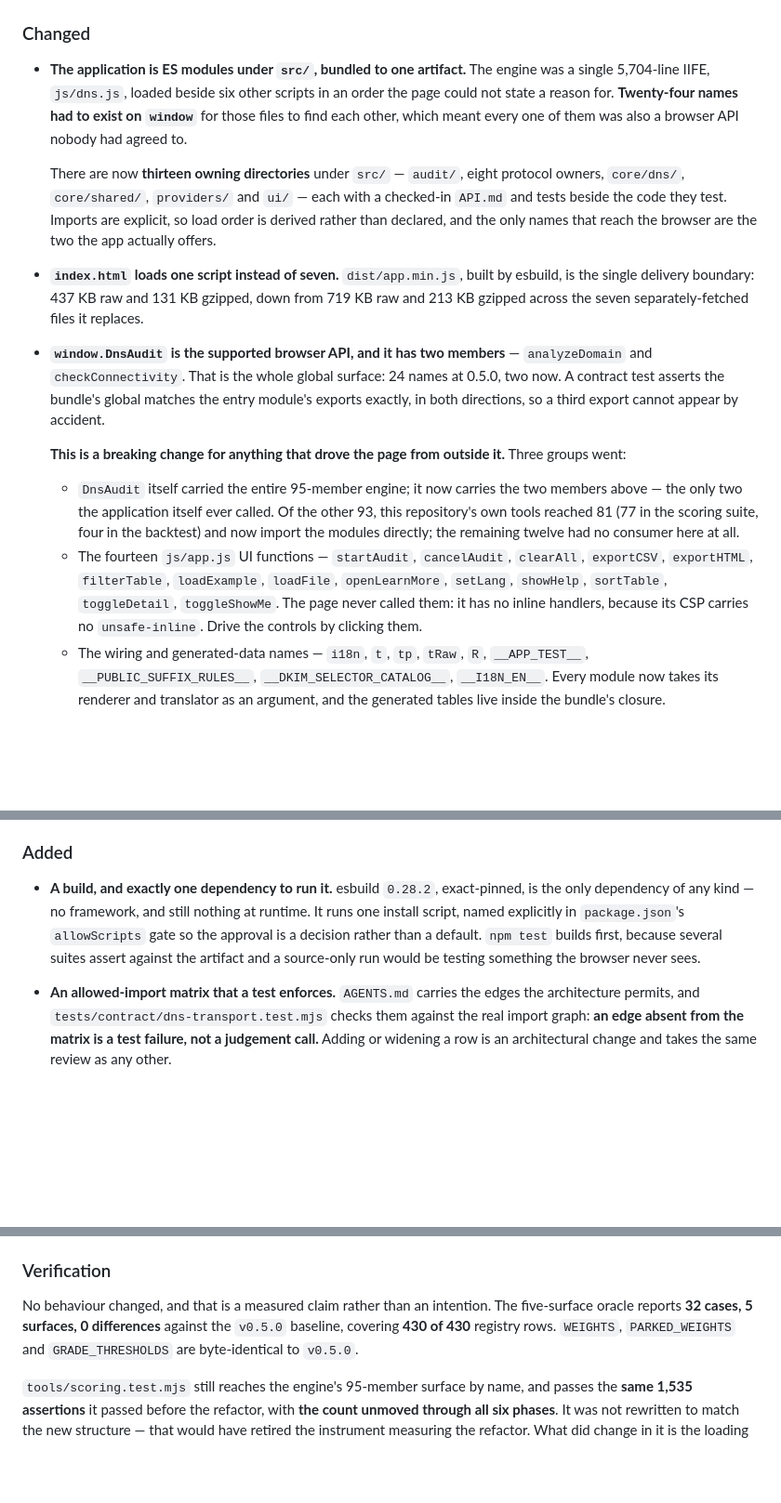
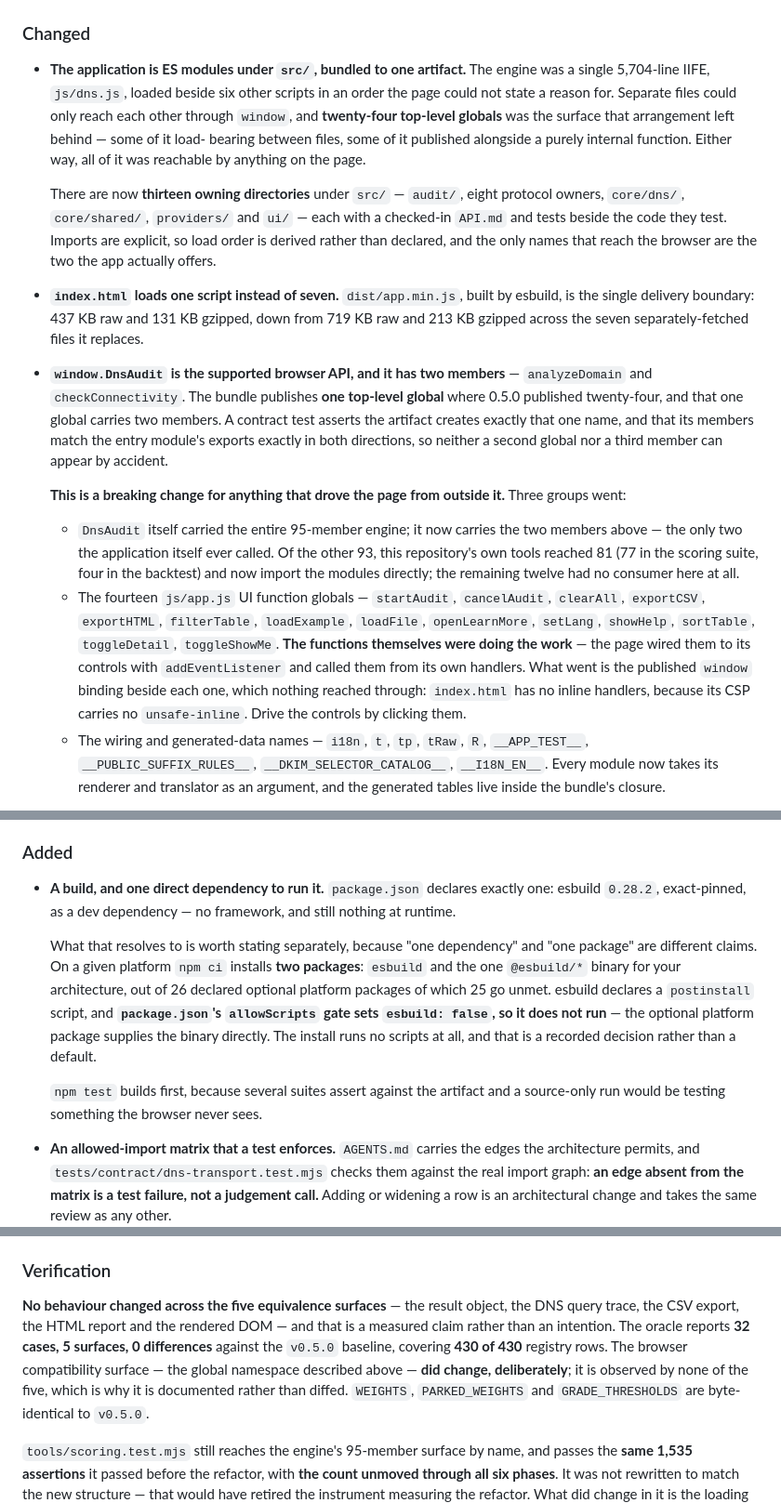
Before and after one commit to kwestic-tech/dns-email-audit, a Markdown page: CHANGELOG.md, 3 parts joined by grey strips. Shown at 93% size. Drawn GitHub-style; blank space fills up the shorter version.

Commit message:
Correct the global surface, install footprint and equivalence scope claims

```diff
--- a/CHANGELOG.md
+++ b/CHANGELOG.md
@@ -18,9 +18,11 @@ the project uses [Semantic Versioning](https://semver.org/spec/v2.0.0.html).
 
 - **The application is ES modules under `src/`, bundled to one artifact.** The
   engine was a single 5,704-line IIFE, `js/dns.js`, loaded beside six other
-  scripts in an order the page could not state a reason for. **Twenty-four
-  names had to exist on `window`** for those files to find each other, which
-  meant every one of them was also a browser API nobody had agreed to.
+  scripts in an order the page could not state a reason for. Separate files
+  could only reach each other through `window`, and **twenty-four top-level
+  globals** was the surface that arrangement left behind — some of it load-
+  bearing between files, some of it published alongside a purely internal
+  function. Either way, all of it was reachable by anything on the page.
 
   There are now **thirteen owning directories** under `src/` — `audit/`, eight
   protocol owners, `core/dns/`, `core/shared/`, `providers/` and `ui/` — each
@@ -34,10 +36,12 @@ the project uses [Semantic Versioning](https://semver.org/spec/v2.0.0.html).
   files it replaces.
 
 - **`window.DnsAudit` is the supported browser API, and it has two members** —
-  `analyzeDomain` and `checkConnectivity`. That is the whole global surface:
-  24 names at 0.5.0, two now. A contract test asserts the bundle's global
-  matches the entry module's exports exactly, in both directions, so a third
-  export cannot appear by accident.
+  `analyzeDomain` and `checkConnectivity`. The bundle publishes **one top-level
+  global** where 0.5.0 published twenty-four, and that one global carries two
+  members. A contract test asserts the artifact creates exactly that one name,
+  and that its members match the entry module's exports exactly in both
+  directions, so neither a second global nor a third member can appear by
+  accident.
 
   **This is a breaking change for anything that drove the page from outside
   it.** Three groups went:
@@ -47,12 +51,15 @@ the project uses [Semantic Versioning](https://semver.org/spec/v2.0.0.html).
     the other 93, this repository's own tools reached 81 (77 in the scoring
     suite, four in the backtest) and now import the modules directly; the
     remaining twelve had no consumer here at all.
-  - The fourteen `js/app.js` UI functions — `startAudit`, `cancelAudit`,
-    `clearAll`, `exportCSV`, `exportHTML`, `filterTable`, `loadExample`,
-    `loadFile`, `openLearnMore`, `setLang`, `showHelp`, `sortTable`,
-    `toggleDetail`, `toggleShowMe`. The page never called them: it has no
-    inline handlers, because its CSP carries no `unsafe-inline`. Drive the
-    controls by clicking them.
+  - The fourteen `js/app.js` UI function globals — `startAudit`,
+    `cancelAudit`, `clearAll`, `exportCSV`, `exportHTML`, `filterTable`,
+    `loadExample`, `loadFile`, `openLearnMore`, `setLang`, `showHelp`,
+    `sortTable`, `toggleDetail`, `toggleShowMe`. **The functions themselves
+    were doing the work** — the page wired them to its controls with
+    `addEventListener` and called them from its own handlers. What went is the
+    published `window` binding beside each one, which nothing reached through:
+    `index.html` has no inline handlers, because its CSP carries no
+    `unsafe-inline`. Drive the controls by clicking them.
   - The wiring and generated-data names — `i18n`, `t`, `tp`, `tRaw`, `R`,
     `__APP_TEST__`, `__PUBLIC_SUFFIX_RULES__`, `__DKIM_SELECTOR_CATALOG__`,
     `__I18N_EN__`. Every module now takes its renderer and translator as an
@@ -73,13 +80,22 @@ the project uses [Semantic Versioning](https://semver.org/spec/v2.0.0.html).
 
 ### Added
 
-- **A build, and exactly one dependency to run it.** esbuild `0.28.2`,
-  exact-pinned, is the only dependency of any kind — no framework, and still
-  nothing at runtime. It runs one install script, named explicitly in
-  `package.json`'s `allowScripts` gate so the approval is a decision rather
-  than a default. `npm test` builds first, because several suites assert
-  against the artifact and a source-only run would be testing something the
-  browser never sees.
+- **A build, and one direct dependency to run it.** `package.json` declares
+  exactly one: esbuild `0.28.2`, exact-pinned, as a dev dependency — no
+  framework, and still nothing at runtime.
+
+  What that resolves to is worth stating separately, because "one dependency"
+  and "one package" are different claims. On a given platform `npm ci`
+  installs **two packages**: `esbuild` and the one `@esbuild/*` binary for
+  your architecture, out of 26 declared optional platform packages of which 25
+  go unmet. esbuild declares a `postinstall` script, and
+  **`package.json`'s `allowScripts` gate sets `esbuild: false`, so it does not
+  run** — the optional platform package supplies the binary directly. The
+  install runs no scripts at all, and that is a recorded decision rather than
+  a default.
+
+  `npm test` builds first, because several suites assert against the artifact
+  and a source-only run would be testing something the browser never sees.
 
 - **An allowed-import matrix that a test enforces.** `AGENTS.md` carries the
   edges the architecture permits, and
@@ -114,9 +130,13 @@ the project uses [Semantic Versioning](https://semver.org/spec/v2.0.0.html).
 
 ### Verification
 
-No behaviour changed, and that is a measured claim rather than an intention.
-The five-surface oracle reports **32 cases, 5 surfaces, 0 differences** against
-the `v0.5.0` baseline, covering **430 of 430** registry rows. `WEIGHTS`,
+**No behaviour changed across the five equivalence surfaces** — the result
+object, the DNS query trace, the CSV export, the HTML report and the rendered
+DOM — and that is a measured claim rather than an intention. The oracle reports
+**32 cases, 5 surfaces, 0 differences** against the `v0.5.0` baseline, covering
+**430 of 430** registry rows. The browser compatibility surface — the global
+namespace described above — **did change, deliberately**; it is observed by
+none of the five, which is why it is documented rather than diffed. `WEIGHTS`,
 `PARKED_WEIGHTS` and `GRADE_THRESHOLDS` are byte-identical to `v0.5.0`.
 
 `tools/scoring.test.mjs` still reaches the engine's 95-member surface by name,
```
Also changed, not shown: CONTRIBUTING.md (+4 -3 lines), 1 other file.
